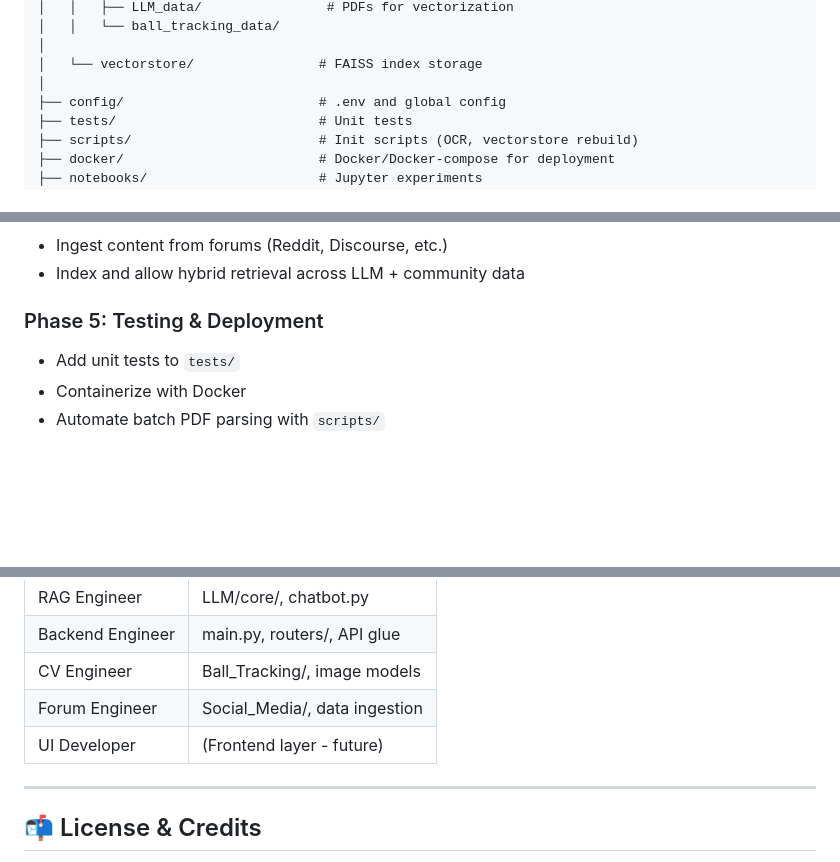
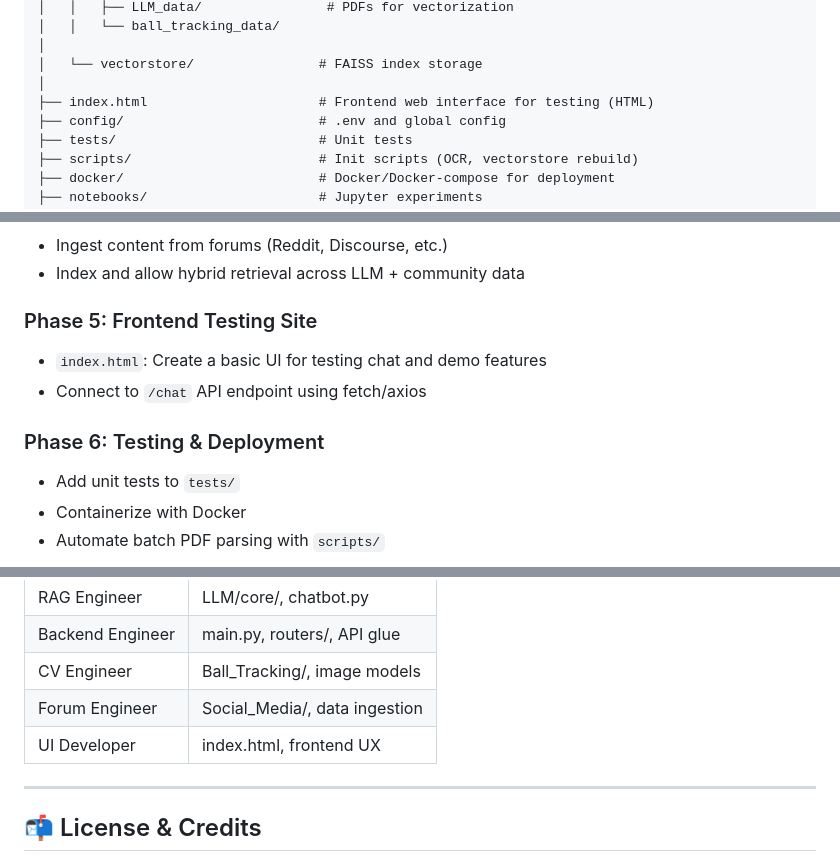
Before and after one commit to Kevin11Kaikai/pingpong_ai_platform, a Markdown page: README.md, 3 parts joined by grey strips. Drawn GitHub-style; blank space fills up the shorter version.

```diff
--- a/README.md
+++ b/README.md
@@ -37,6 +37,7 @@ pingpong_ai_platform/
 │
 │   └── vectorstore/                # FAISS index storage
 │
+├── index.html                      # Frontend web interface for testing (HTML)
 ├── config/                         # .env and global config
 ├── tests/                          # Unit tests
 ├── scripts/                        # Init scripts (OCR, vectorstore rebuild)
@@ -68,7 +69,11 @@ pingpong_ai_platform/
 - Ingest content from forums (Reddit, Discourse, etc.)
 - Index and allow hybrid retrieval across LLM + community data
 
-### Phase 5: Testing & Deployment
+### Phase 5: Frontend Testing Site
+- `index.html`: Create a basic UI for testing chat and demo features
+- Connect to `/chat` API endpoint using fetch/axios
+
+### Phase 6: Testing & Deployment
 - Add unit tests to `tests/`
 - Containerize with Docker
 - Automate batch PDF parsing with `scripts/`
@@ -95,7 +101,7 @@ Each module is self-contained and can be developed independently. Suggested role
 | Backend Engineer  | main.py, routers/, API glue  |
 | CV Engineer       | Ball_Tracking/, image models |
 | Forum Engineer    | Social_Media/, data ingestion|
-| UI Developer      | (Frontend layer - future)    |
+| UI Developer      | index.html, frontend UX      |
 
 ---
 
```
Also changed, not shown: other parts of README.md (+1 -0 lines).
